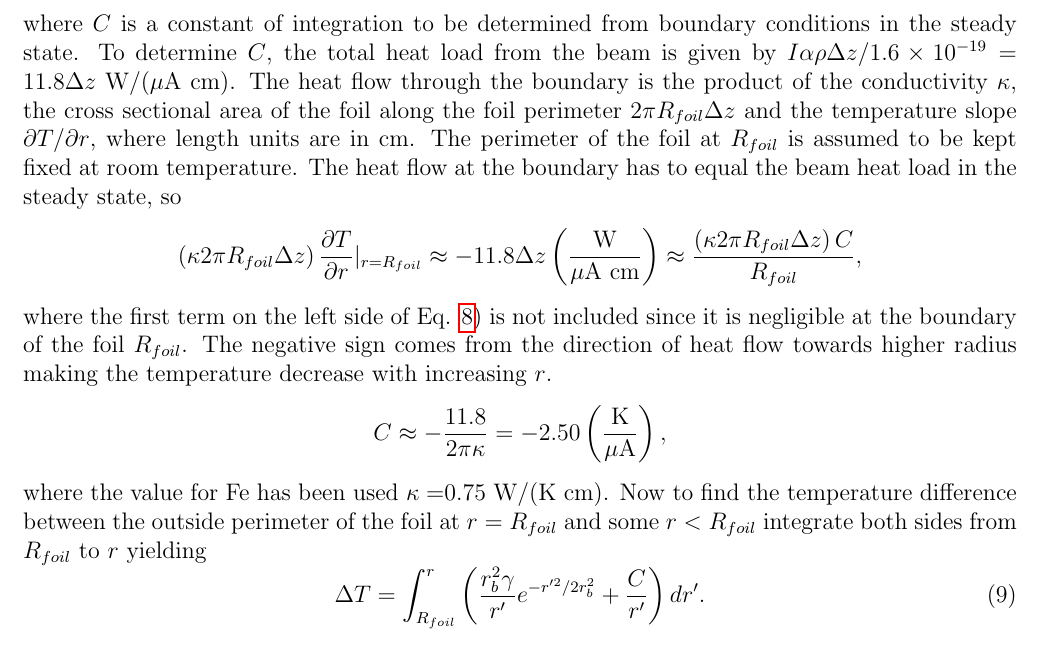
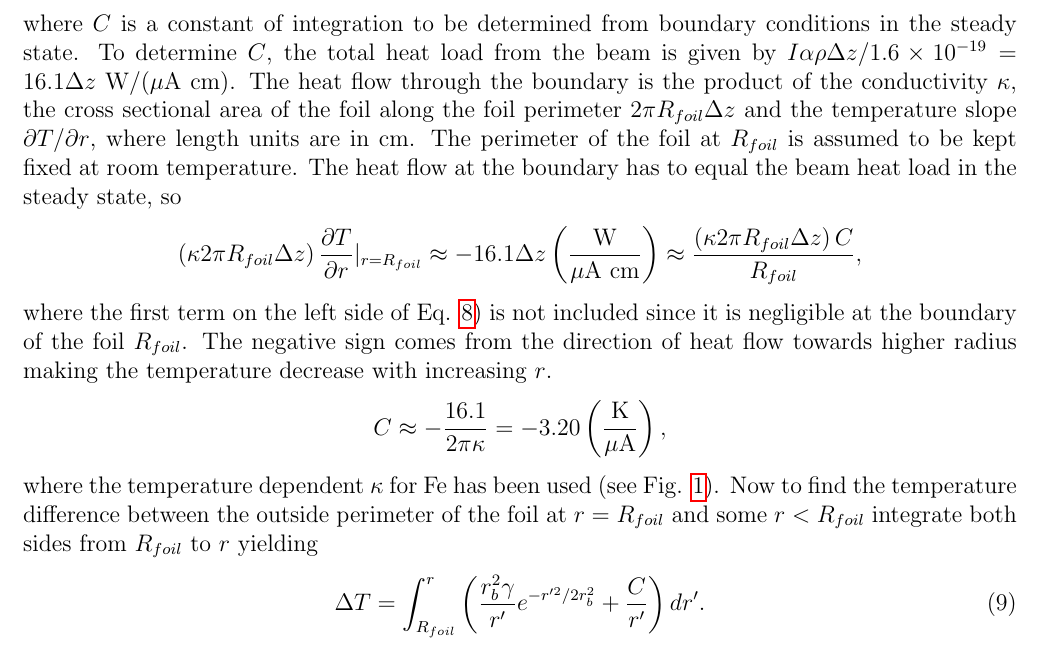
Before and after one commit to jonesdc76/MollerPolarimetry, a LaTeX document (TargetPolarization/TargetHeating.tex): part of page 3 of 11, cut so that both start at the same text. Compiled offline with pdfLaTeX.

Commit message:
Fixed mistakes in TargetHeating.pdf

```diff
--- a/TargetPolarization/TargetHeating.tex
+++ b/TargetPolarization/TargetHeating.tex
@@ -95,15 +95,15 @@ r\frac{\partial T}{\partial r}&=r_b^2\gamma e^{-r^2/2r_b^2}+C,\\
 \label{eq:Tslope}
 \frac{\partial T}{\partial r}&=\frac{r_b^2\gamma}{r} e^{-r^2/2r_b^2}+\frac{C}{r}
 \end{align}
-where $C$ is a constant of integration to be determined from boundary conditions in the steady state. To determine $C$, the total heat load from the beam is given by $I\alpha\rho\Delta z/1.6\times10^{-19}=11.8\Delta z$~W/($\mu$A~cm). The heat flow through the boundary is the product of the conductivity $\kappa$, the cross sectional area of the foil along the foil perimeter $2\pi R_{foil}\Delta z$ and the temperature slope $\partial T /\partial r$, where  length units are in cm. The perimeter of the foil at $R_{foil}$ is assumed to be kept fixed at room temperature. The heat flow at the boundary has to equal the beam heat load in the steady state, so
+where $C$ is a constant of integration to be determined from boundary conditions in the steady state. To determine $C$, the total heat load from the beam is given by $I\alpha\rho\Delta z/1.6\times10^{-19}=16.1\Delta z$~W/($\mu$A~cm). The heat flow through the boundary is the product of the conductivity $\kappa$, the cross sectional area of the foil along the foil perimeter $2\pi R_{foil}\Delta z$ and the temperature slope $\partial T /\partial r$, where  length units are in cm. The perimeter of the foil at $R_{foil}$ is assumed to be kept fixed at room temperature. The heat flow at the boundary has to equal the beam heat load in the steady state, so
 \[
-\left(\kappa2\pi R_{foil}\Delta z\right) \frac{\partial T}{\partial r}|_{r=R_{foil}}\approx-11.8\Delta z\left(\frac{\textrm{W}}{\mu \textrm{A cm}}\right)\approx\frac{\left(\kappa2\pi R_{foil}\Delta z\right) C}{R_{foil}},
+\left(\kappa2\pi R_{foil}\Delta z\right) \frac{\partial T}{\partial r}|_{r=R_{foil}}\approx-16.1\Delta z\left(\frac{\textrm{W}}{\mu \textrm{A cm}}\right)\approx\frac{\left(\kappa2\pi R_{foil}\Delta z\right) C}{R_{foil}},
 \]
 where the first term on the left side of Eq. \ref{eq:Tslope}) is not included since it is negligible at the boundary of the foil $R_{foil}$. The negative sign comes from the direction of heat flow towards higher radius making the temperature decrease with increasing $r$.
 \[
-C\approx-\frac{11.8}{2\pi\kappa}=-2.50\left(\frac{\textrm{K}}{\mu\textrm{A}}\right),
+C\approx-\frac{16.1}{2\pi\kappa}=-3.20\left(\frac{\textrm{K}}{\mu\textrm{A}}\right),
 \]
-where the value for Fe has been used $\kappa=$0.75~W/(K cm). Now to find the temperature difference between the outside perimeter of the foil at $r=R_{foil}$ and some $r<R_{foil}$ integrate both sides from $R_{foil}$ to $r$ yielding
+where the temperature dependent $\kappa$ for Fe has been used (see Fig. \ref{fig:conductivity}). Now to find the temperature difference between the outside perimeter of the foil at $r=R_{foil}$ and some $r<R_{foil}$ integrate both sides from $R_{foil}$ to $r$ yielding
 \begin{equation}
 \label{eq:dT}
 \Delta T = \int_{R_{foil}}^r \left(\frac{r_b^2\gamma}{r^{\prime}} e^{-r^{\prime 2}/2r_b^2}+\frac{C}{r^{\prime}}\right)dr^{\prime}.
```
Also changed, not shown: TargetPolarization/TargetHeating.pdf, TargetPolarization/TargetHeating.tex (2 more changed lines), 1 other file.
